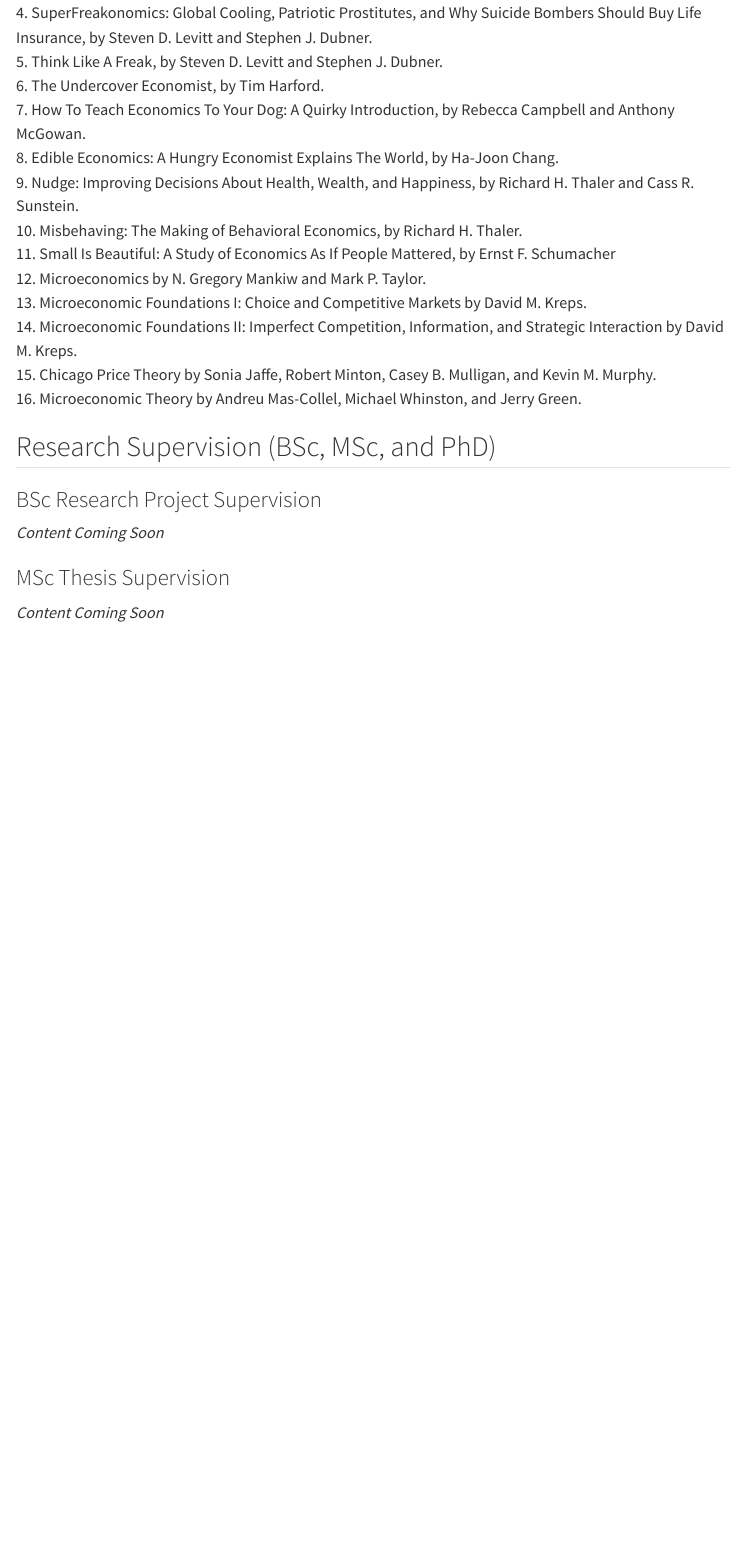
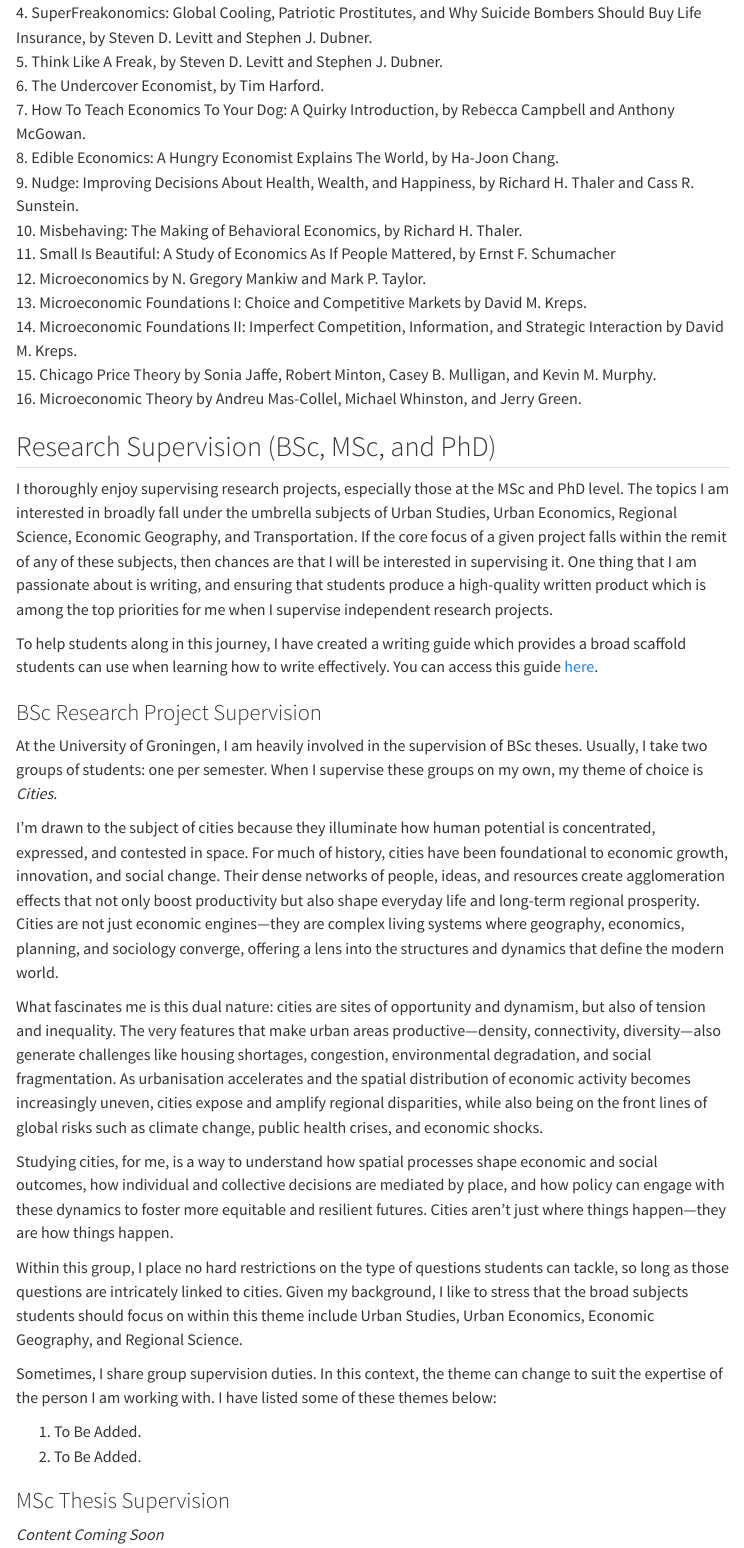
Before and after one commit to conor-o-driscoll/website, a Quarto document (teaching.qmd): the page in a window 1100 px wide, from 8270 px down. Rendered offline with R 4.5, knitr and Pandoc in place of Quarto, with nearby package versions; menus at the side of the page are left out.

Commit message:
writing guide

```diff
--- a/teaching.qmd
+++ b/teaching.qmd
@@ -294,10 +294,26 @@
 
 
 ## Research Supervision (BSc, MSc, and PhD)
+I thoroughly enjoy supervising research projects, especially those at the MSc and PhD level. The topics I am interested in broadly fall under the umbrella subjects of Urban Studies, Urban Economics, Regional Science, Economic Geography, and Transportation. If the core focus of a given project falls within the remit of any of these subjects, then chances are that I will be interested in supervising it. One thing that I am passionate about is writing, and ensuring that students produce a high-quality written product which is among the top priorities for me when I supervise independent research projects.
+
+To help students along in this journey, I have created a writing guide which provides a broad scaffold students can use when learning how to write effectively. You can access this guide [here](Writing_Guide/BSc and MSc Thesis Supervision.pdf).
 
 ### BSc Research Project Supervision
+At the University of Groningen, I am heavily involved in the supervision of BSc theses. Usually, I take two groups of students: one per semester. When I supervise these groups on my own, my theme of choice is *Cities*.
 
-*Content Coming Soon*
+I’m drawn to the subject of cities because they illuminate how human potential is concentrated, expressed, and contested in space. For much of history, cities have been foundational to economic growth, innovation, and social change. Their dense networks of people, ideas, and resources create agglomeration effects that not only boost productivity but also shape everyday life and long-term regional prosperity. Cities are not just economic engines—they are complex living systems where geography, economics, planning, and sociology converge, offering a lens into the structures and dynamics that define the modern world.
+
+What fascinates me is this dual nature: cities are sites of opportunity and dynamism, but also of tension and inequality. The very features that make urban areas productive—density, connectivity, diversity—also generate challenges like housing shortages, congestion, environmental degradation, and social fragmentation. As urbanisation accelerates and the spatial distribution of economic activity becomes increasingly uneven, cities expose and amplify regional disparities, while also being on the front lines of global risks such as climate change, public health crises, and economic shocks.
+
+Studying cities, for me, is a way to understand how spatial processes shape economic and social outcomes, how individual and collective decisions are mediated by place, and how policy can engage with these dynamics to foster more equitable and resilient futures. Cities aren’t just where things happen—they are how things happen.
+
+Within this group, I place no hard restrictions on the type of questions students can tackle, so long as those questions are intricately linked to cities. Given my background, I like to stress that the broad subjects students should focus on within this theme include Urban Studies, Urban Economics, Economic Geography, and Regional Science.
+
+Sometimes, I share group supervision duties. In this context, the theme can change to suit the expertise of the person I am working with. I have listed some of these themes below:<br>
+
+1. To Be Added.
+2. To Be Added.
+
 
 ### MSc Thesis Supervision
 
```
Also changed, not shown: Writing_Guide/BSc and MSc Thesis Supervision.pdf (added), docs/search.json, 4 other files.
